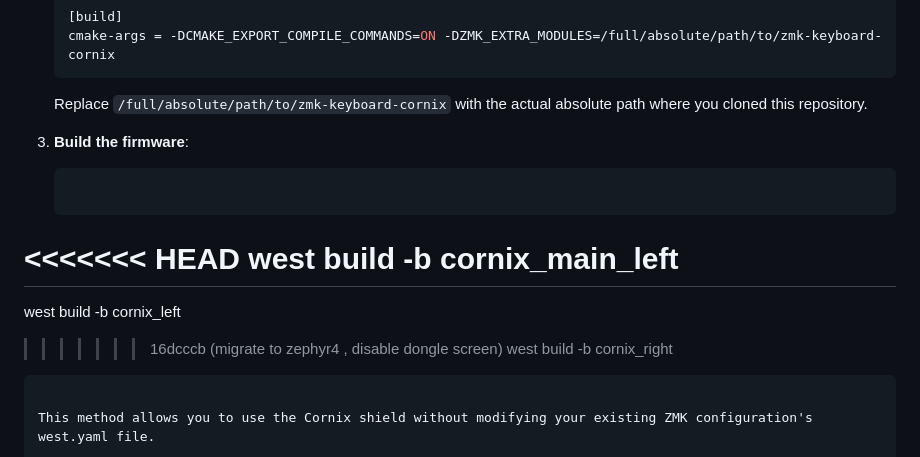
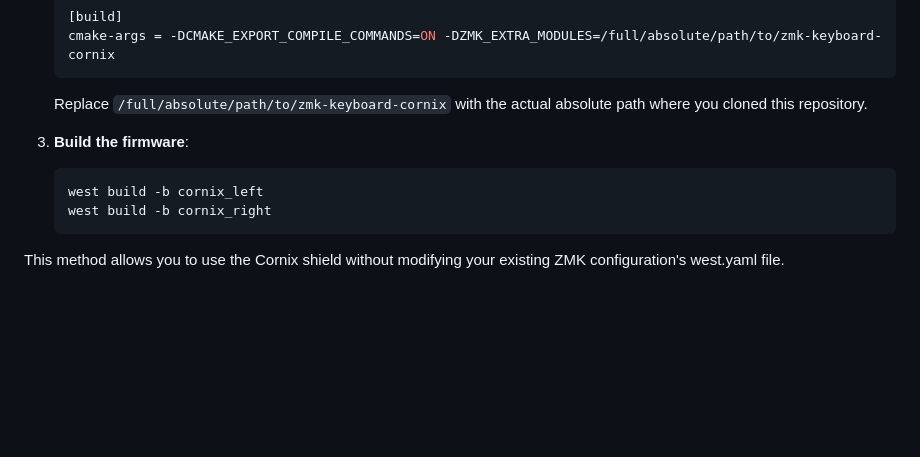
Before and after one commit to AutoFor/cornix-oyayubi, a Markdown page: README.md, the part around the change. Drawn GitHub-style; blank space fills up the shorter version.

Commit message:
docs: README末尾に残っていた未解決マージコンフリクトマーカーを除去
Co-Authored-By: Claude Fable 5 <noreply@anthropic.com>

````diff
--- a/README.md
+++ b/README.md
@@ -426,11 +426,7 @@ If you prefer to build this project locally without adding it as a dependency in
 
 3. **Build the firmware**:
    ```bash
-<<<<<<< HEAD
-   west build -b cornix_main_left
-=======
    west build -b cornix_left
->>>>>>> 16dcccb (migrate to zephyr4 , disable dongle screen)
    west build -b cornix_right
    ```
 
````
